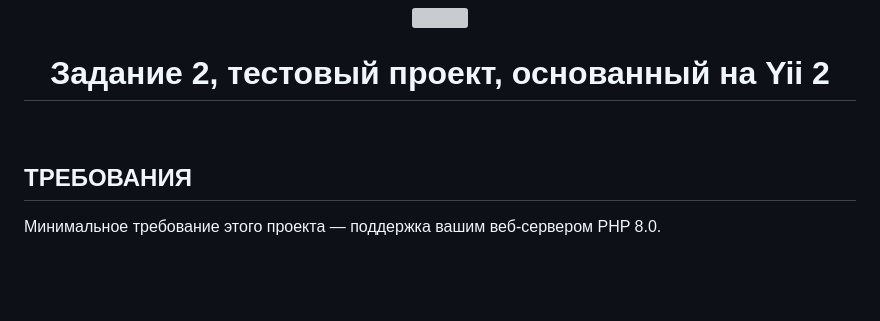
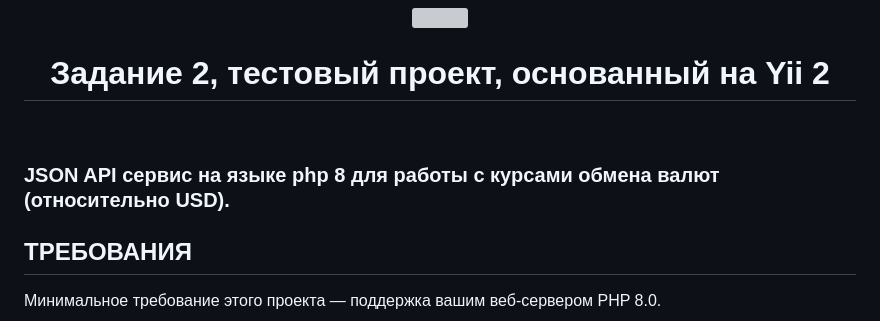
Before and after one commit to pivasikkost/test-perfect-panel, a Markdown page: README.md, the part around the change. Drawn GitHub-style; blank space fills up the shorter version; grey boxes are pictures that could not be loaded.

```diff
--- a/README.md
+++ b/README.md
@@ -35,6 +35,8 @@ HAVING COUNT(DISTINCT book_id) = 2
     <h1 align="center">Задание 2, тестовый проект, основанный на Yii 2</h1>
     <br>
 </p>
+
+### JSON API сервис на языке php 8 для работы с курсами обмена валют (относительно USD).
 
 ТРЕБОВАНИЯ
 ------------
```
